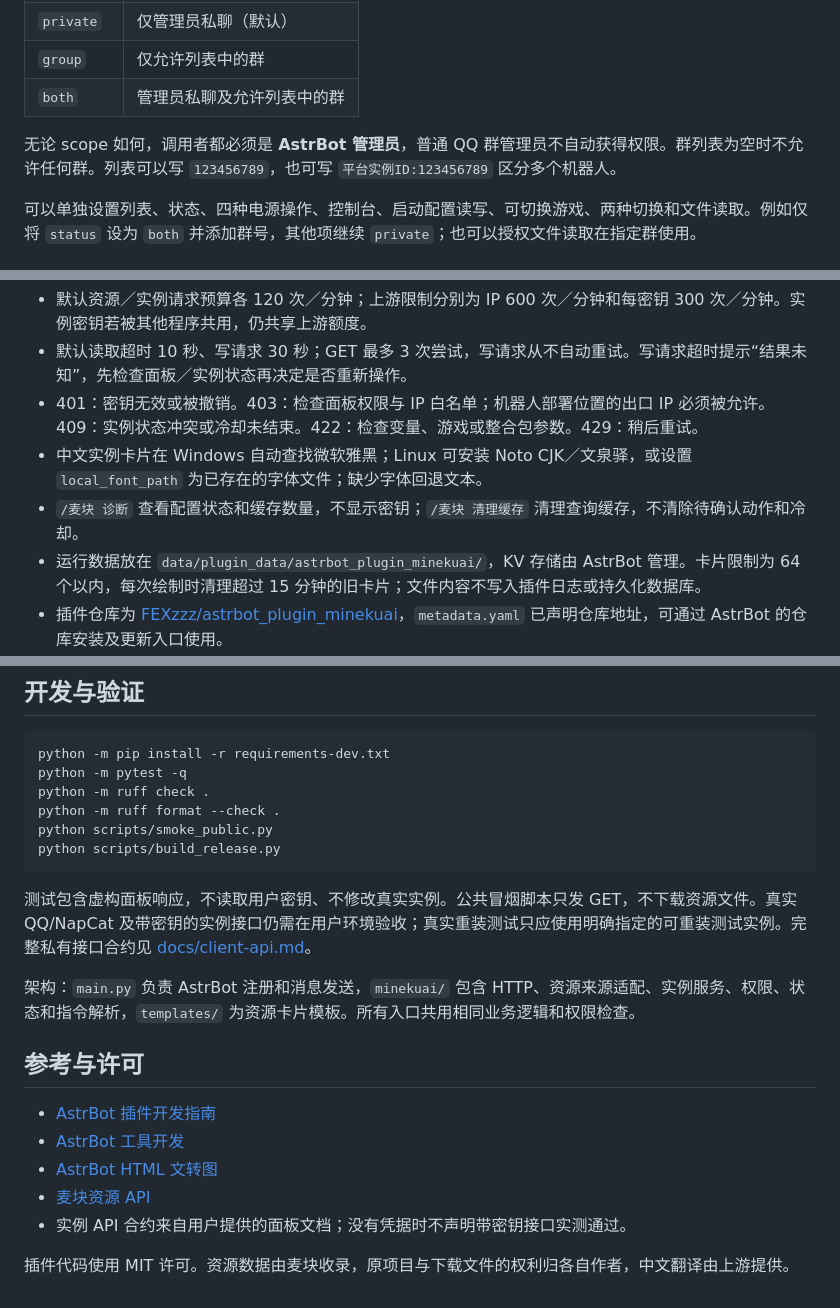
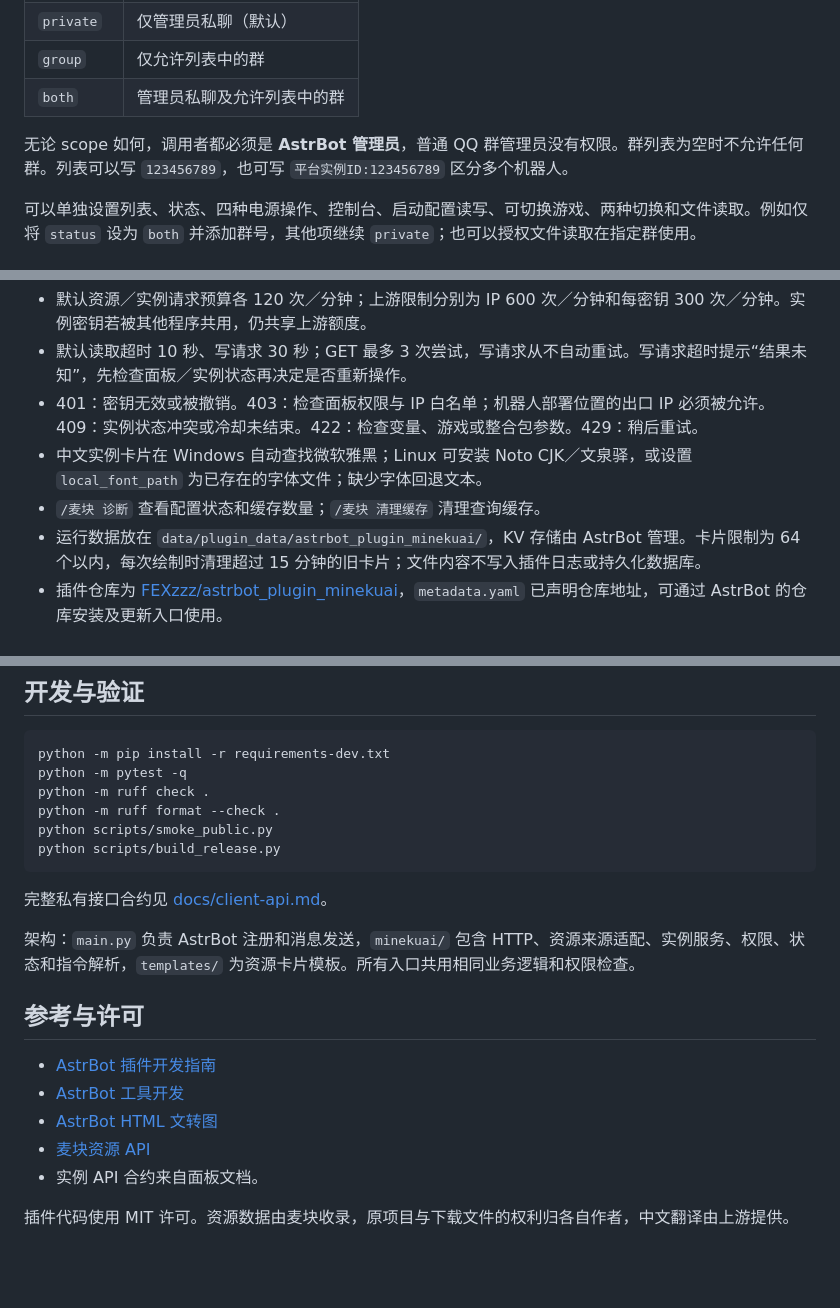
Before and after one commit to FEXzzz/astrbot_plugin_minekuai, a Markdown page: README.md, 3 parts joined by grey strips. GitHub-like rendering; blank space fills up the shorter version.

````diff
--- a/README.md
+++ b/README.md
@@ -100,7 +100,7 @@
 | `group` | 仅允许列表中的群 |
 | `both` | 管理员私聊及允许列表中的群 |
 
-无论 scope 如何，调用者都必须是 **AstrBot 管理员**，普通 QQ 群管理员不自动获得权限。群列表为空时不允许任何群。列表可以写 `123456789`，也可写 `平台实例ID:123456789` 区分多个机器人。
+无论 scope 如何，调用者都必须是 **AstrBot 管理员**，普通 QQ 群管理员没有权限。群列表为空时不允许任何群。列表可以写 `123456789`，也可写 `平台实例ID:123456789` 区分多个机器人。
 
 可以单独设置列表、状态、四种电源操作、控制台、启动配置读写、可切换游戏、两种切换和文件读取。例如仅将 `status` 设为 `both` 并添加群号，其他项继续 `private`；也可以授权文件读取在指定群使用。
 
@@ -110,7 +110,7 @@
 - 默认读取超时 10 秒、写请求 30 秒；GET 最多 3 次尝试，写请求从不自动重试。写请求超时提示“结果未知”，先检查面板／实例状态再决定是否重新操作。
 - 401：密钥无效或被撤销。403：检查面板权限与 IP 白名单；机器人部署位置的出口 IP 必须被允许。409：实例状态冲突或冷却未结束。422：检查变量、游戏或整合包参数。429：稍后重试。
 - 中文实例卡片在 Windows 自动查找微软雅黑；Linux 可安装 Noto CJK／文泉驿，或设置 `local_font_path` 为已存在的字体文件；缺少字体回退文本。
-- `/麦块 诊断` 查看配置状态和缓存数量，不显示密钥；`/麦块 清理缓存` 清理查询缓存，不清除待确认动作和冷却。
+- `/麦块 诊断` 查看配置状态和缓存数量；`/麦块 清理缓存` 清理查询缓存。
 - 运行数据放在 `data/plugin_data/astrbot_plugin_minekuai/`，KV 存储由 AstrBot 管理。卡片限制为 64 个以内，每次绘制时清理超过 15 分钟的旧卡片；文件内容不写入插件日志或持久化数据库。
 - 插件仓库为 [FEXzzz/astrbot_plugin_minekuai](https://github.com/FEXzzz/astrbot_plugin_minekuai)，`metadata.yaml` 已声明仓库地址，可通过 AstrBot 的仓库安装及更新入口使用。
 
@@ -131,7 +131,7 @@ python scripts/smoke_public.py
 python scripts/build_release.py
 ```
 
-测试包含虚构面板响应，不读取用户密钥、不修改真实实例。公共冒烟脚本只发 GET，不下载资源文件。真实 QQ/NapCat 及带密钥的实例接口仍需在用户环境验收；真实重装测试只应使用明确指定的可重装测试实例。完整私有接口合约见 [docs/client-api.md](docs/client-api.md)。
+完整私有接口合约见 [docs/client-api.md](docs/client-api.md)。
 
 架构：`main.py` 负责 AstrBot 注册和消息发送，`minekuai/` 包含 HTTP、资源来源适配、实例服务、权限、状态和指令解析，`templates/` 为资源卡片模板。所有入口共用相同业务逻辑和权限检查。
 
@@ -141,6 +141,6 @@ python scripts/build_release.py
 - [AstrBot 工具开发](https://docs.astrbot.app/dev/star/guides/ai.html)
 - [AstrBot HTML 文转图](https://docs.astrbot.app/dev/star/guides/html-to-pic.html)
 - [麦块资源 API](https://bbs.minekuai.com/open-api)
-- 实例 API 合约来自用户提供的面板文档；没有凭据时不声明带密钥接口实测通过。
+- 实例 API 合约来自面板文档。
 
 插件代码使用 MIT 许可。资源数据由麦块收录，原项目与下载文件的权利归各自作者，中文翻译由上游提供。
````
Also changed, not shown: other parts of README.md (+8 -8 lines).
